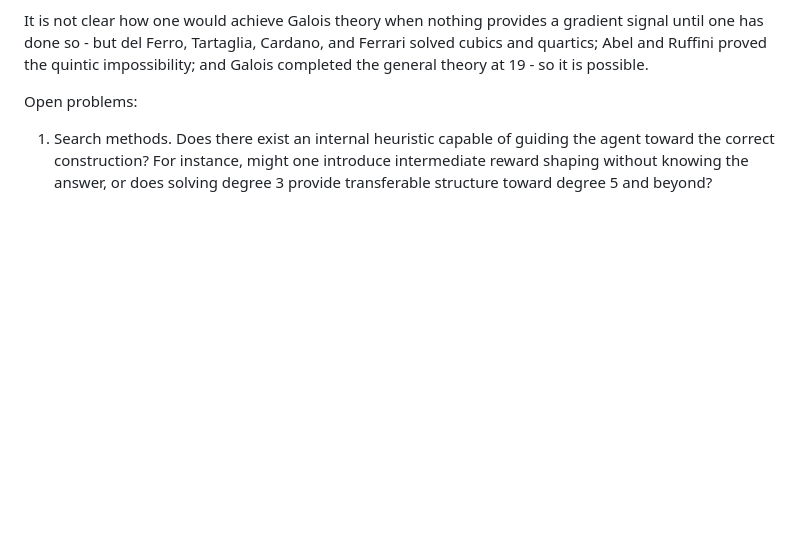
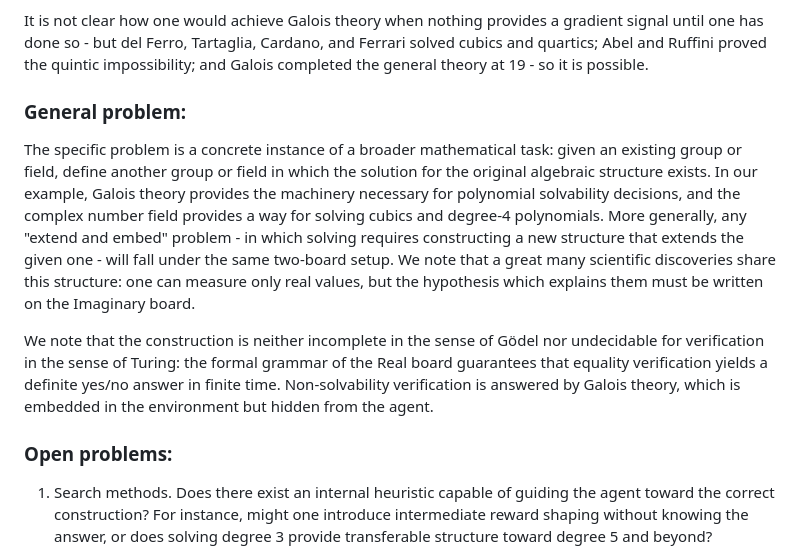
Before and after one commit to sci2sci-opensource/research, a Markdown page: two-board-problem/two_board.md, the part around one of its changes. Rendered like a GitHub page; blank space fills up the shorter version.

```diff
--- a/two-board-problem/two_board.md
+++ b/two-board-problem/two_board.md
@@ -85,7 +77,14 @@ We already know that the only heuristics which actually produce positive reward
 It is not clear how one would achieve Galois theory when nothing provides a gradient signal until one has done so - but del Ferro, Tartaglia, Cardano, and Ferrari solved cubics and quartics; Abel and Ruffini proved the quintic impossibility; and Galois completed the general theory at 19 - so it is possible.
 
 
-Open problems:
+### General problem:
+
+The specific problem is a concrete instance of a broader mathematical task: given an existing group or field, define another group or field in which the solution for the original algebraic structure exists. In our example, Galois theory provides the machinery necessary for polynomial solvability decisions, and the complex number field provides a way for solving cubics and degree-4 polynomials. More generally, any "extend and embed" problem - in which solving requires constructing a new structure that extends the given one - will fall under the same two-board setup. We note that a great many scientific discoveries share this structure: one can measure only real values, but the hypothesis which explains them must be written on the Imaginary board.
+
+We note that the construction is neither incomplete in the sense of Gödel nor undecidable for verification in the sense of Turing: the formal grammar of the Real board guarantees that equality verification yields a definite yes/no answer in finite time. Non-solvability verification is answered by Galois theory, which is embedded in the environment but hidden from the agent.
+
+
+### Open problems:
 
 1. Search methods. Does there exist an internal heuristic capable of guiding the agent toward the correct construction? For instance, might one introduce intermediate reward shaping without knowing the answer, or does solving degree 3 provide transferable structure toward degree 5 and beyond?
 
```
Also changed, not shown: other parts of two-board-problem/two_board.md (+14 -22 lines).
